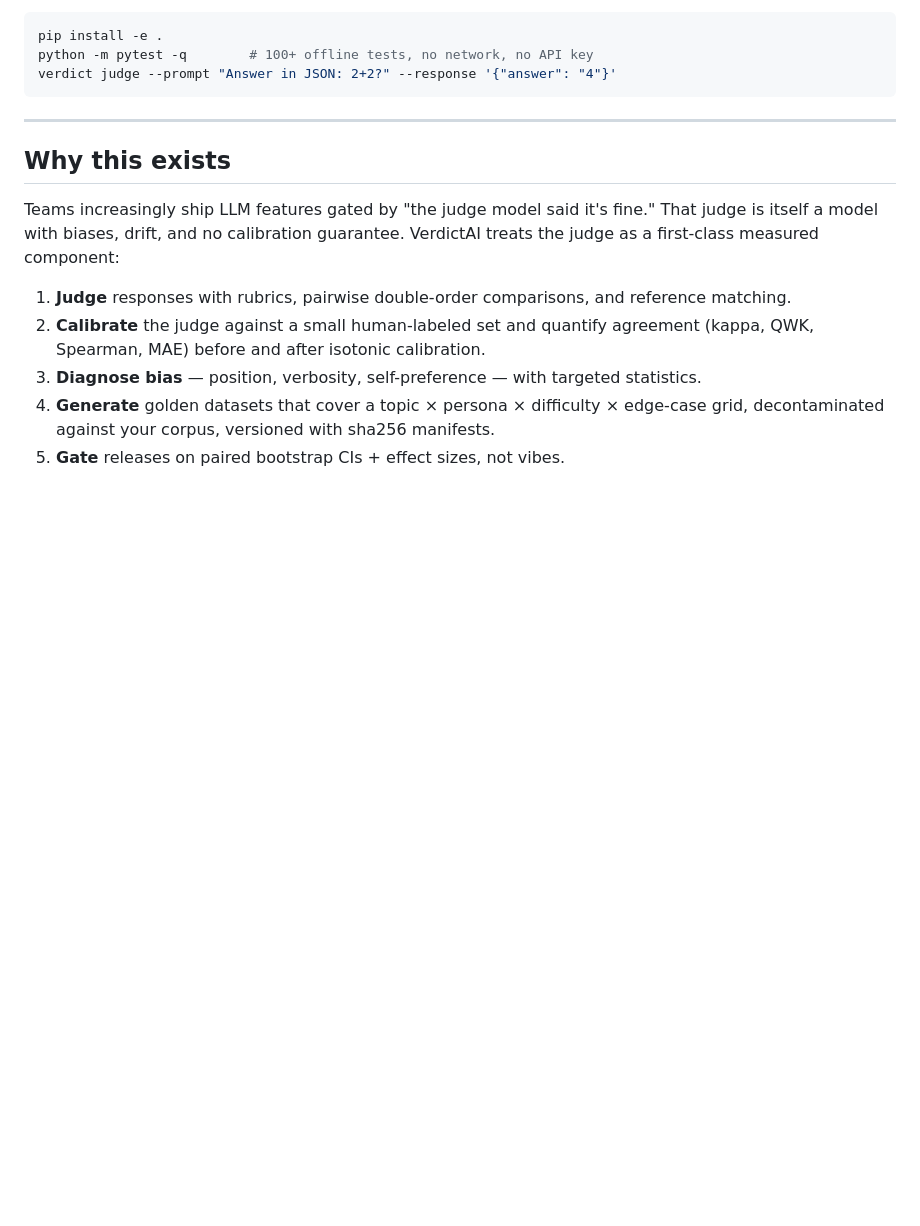
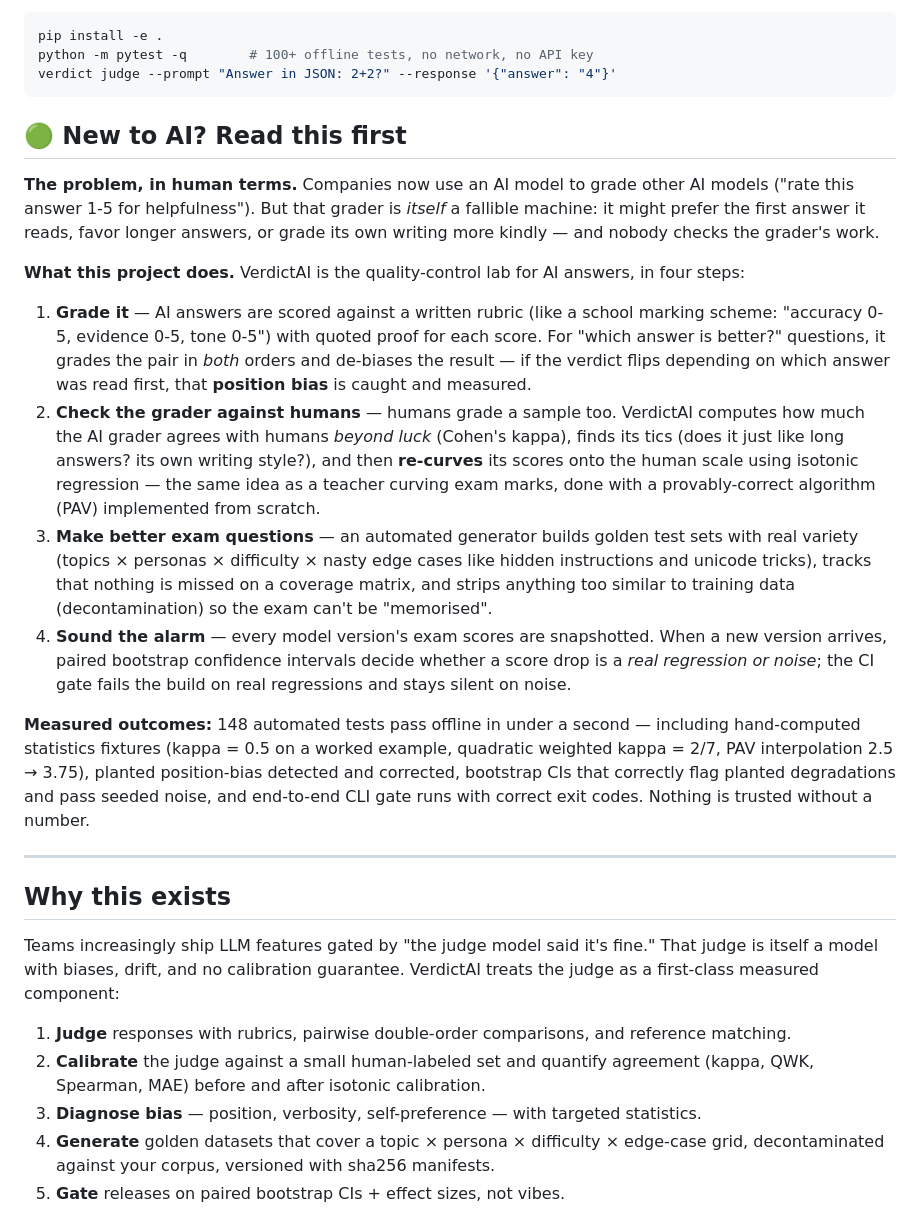
Before and after one commit to AkshayJohn03/VerdictAI, a Markdown page: README.md, the part around the change. Drawn GitHub-style; blank space fills up the shorter version.

Commit message:
docs: plain-English explainer layer (outcomes, analogies, metrics for non-AI readers)

````diff
--- a/README.md
+++ b/README.md
@@ -18,6 +18,19 @@ pip install -e .
 python -m pytest -q        # 100+ offline tests, no network, no API key
 verdict judge --prompt "Answer in JSON: 2+2?" --response '{"answer": "4"}'
 ```
+
+## 🟢 New to AI? Read this first
+
+**The problem, in human terms.** Companies now use an AI model to grade other AI models ("rate this answer 1-5 for helpfulness"). But that grader is *itself* a fallible machine: it might prefer the first answer it reads, favor longer answers, or grade its own writing more kindly — and nobody checks the grader's work.
+
+**What this project does.** VerdictAI is the quality-control lab for AI answers, in four steps:
+
+1. **Grade it** — AI answers are scored against a written rubric (like a school marking scheme: "accuracy 0-5, evidence 0-5, tone 0-5") with quoted proof for each score. For "which answer is better?" questions, it grades the pair in *both* orders and de-biases the result — if the verdict flips depending on which answer was read first, that **position bias** is caught and measured.
+2. **Check the grader against humans** — humans grade a sample too. VerdictAI computes how much the AI grader agrees with humans *beyond luck* (Cohen's kappa), finds its tics (does it just like long answers? its own writing style?), and then **re-curves** its scores onto the human scale using isotonic regression — the same idea as a teacher curving exam marks, done with a provably-correct algorithm (PAV) implemented from scratch.
+3. **Make better exam questions** — an automated generator builds golden test sets with real variety (topics × personas × difficulty × nasty edge cases like hidden instructions and unicode tricks), tracks that nothing is missed on a coverage matrix, and strips anything too similar to training data (decontamination) so the exam can't be "memorised".
+4. **Sound the alarm** — every model version's exam scores are snapshotted. When a new version arrives, paired bootstrap confidence intervals decide whether a score drop is a *real regression or noise*; the CI gate fails the build on real regressions and stays silent on noise.
+
+**Measured outcomes:** 148 automated tests pass offline in under a second — including hand-computed statistics fixtures (kappa = 0.5 on a worked example, quadratic weighted kappa = 2/7, PAV interpolation 2.5 → 3.75), planted position-bias detected and corrected, bootstrap CIs that correctly flag planted degradations and pass seeded noise, and end-to-end CLI gate runs with correct exit codes. Nothing is trusted without a number.
 
 ---
 
````
